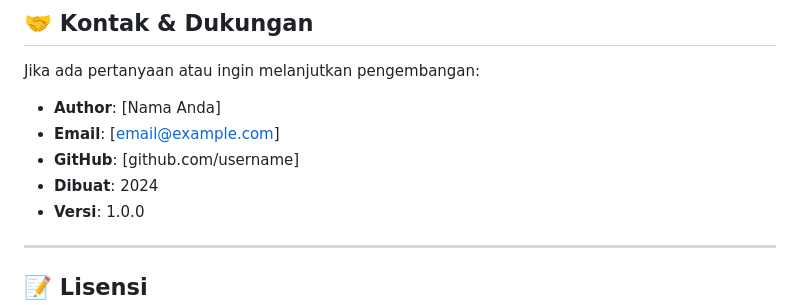
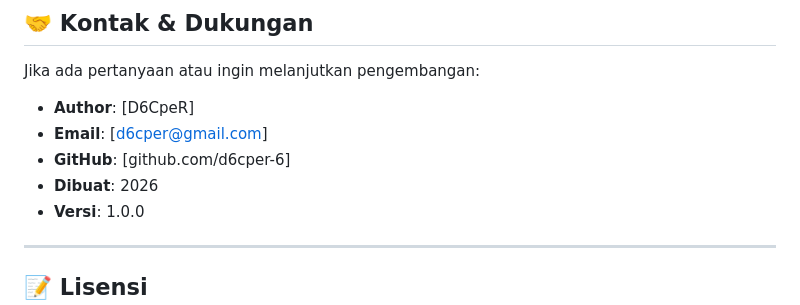
Before and after one commit to d6cper-6/Klinik-UMKM, a Markdown page: README.md, the part around the change. Drawn GitHub-style.

```diff
--- a/README.md
+++ b/README.md
@@ -274,10 +274,10 @@ Fitur yang bisa ditambahkan di masa depan:
 
 Jika ada pertanyaan atau ingin melanjutkan pengembangan:
 
-- **Author**: [Nama Anda]
-- **Email**: [email@example.com]
-- **GitHub**: [github.com/username]
-- **Dibuat**: 2024
+- **Author**: [D6CpeR]
+- **Email**: [d6cper@gmail.com]
+- **GitHub**: [github.com/d6cper-6]
+- **Dibuat**: 2026
 - **Versi**: 1.0.0
 
 ---
```
